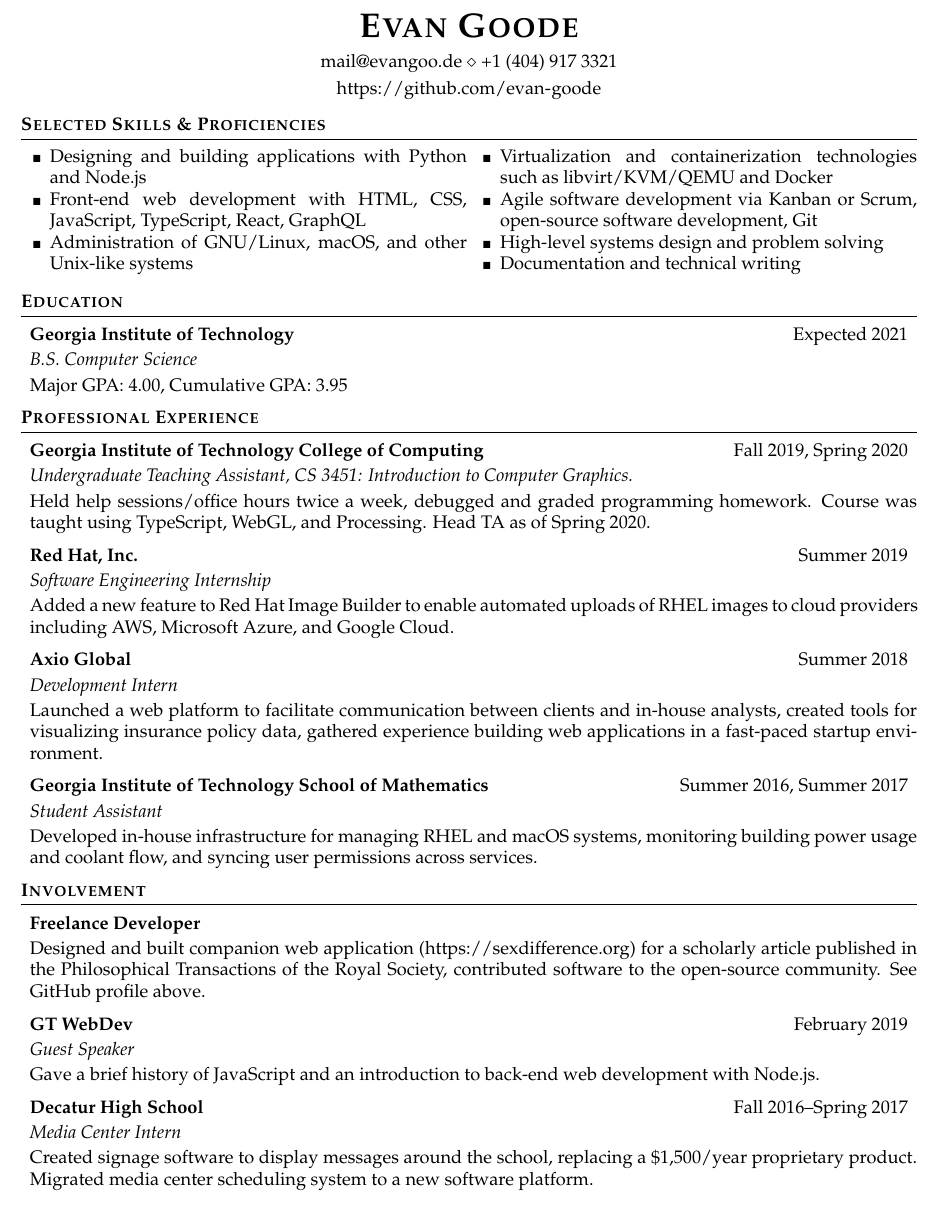
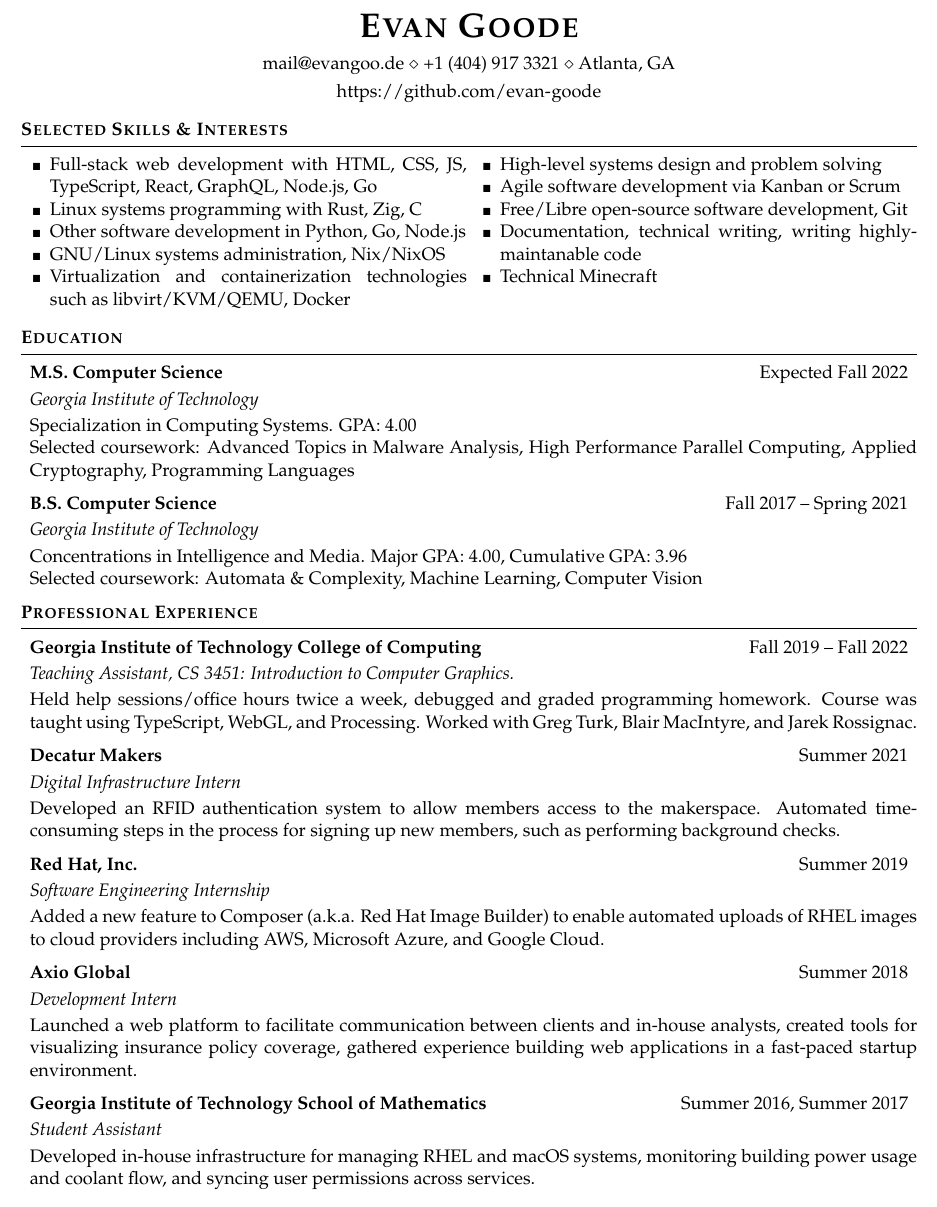
Before and after one commit to evan-goode/resume, a LaTeX CV (resume.tex): part of the page, cut so that both start at the same text. Compiled offline with pdfLaTeX.

Commit message:
Fall updates

```diff
--- a/resume.tex
+++ b/resume.tex
@@ -11,58 +11,57 @@
 \setlength{\columnsep}{20pt}
 
 \name{Evan Goode}
-\address{\href{mailto:mail@evangoo.de}{mail@evangoo.de} \\ \href{tel:+1-404-917-3321}{+1 (404) 917 3321}}
+\address{\href{mailto:mail@evangoo.de}{mail@evangoo.de} \\ \href{tel:+1-404-917-3321}{+1 (404) 917 3321} \\ Atlanta, GA}
 \address{\url{https://github.com/evan-goode}}
 \begin{document}
-\fontsize{11}{13}\selectfont
 
-\begin{rSection}{Selected Skills \& Proficiencies}
+\begin{rSection}{Selected Skills \& Interests}
 	\begin{itemize}[nosep,noitemsep,leftmargin=*]
 		\renewcommand{\labelitemi}{\tiny$\blacksquare$}
 		\begin{multicols}{2}[]
-			\item Designing and building applications with Python and Node.js
-			\item Front-end web development with HTML, CSS, JavaScript, TypeScript, React, GraphQL
-			\item Administration of GNU/Linux, macOS, and other Unix-like systems
+			\item Full-stack web development with HTML, CSS, JS, TypeScript, React, GraphQL, Node.js, Go
+			\item Linux systems programming with Rust, Zig, C
+			\item Other software development in Python, Go, Node.js
+			\item GNU/Linux systems administration, Nix/NixOS
+			\item Virtualization and containerization technologies such as libvirt/KVM/QEMU, Docker
 			\columnbreak
-			\item Virtualization and containerization technologies such as libvirt/KVM/QEMU and Docker
-			\item Agile software development via Kanban or Scrum, open-source software development, Git
 			\item High-level systems design and problem solving
-			\item Documentation and technical writing
+			\item Agile software development via Kanban or Scrum
+			\item Free/Libre open-source software development, Git
+			\item Documentation, technical writing, writing highly-maintanable code
+			\item Technical Minecraft
 		\end{multicols}
 	\end{itemize}
 \end{rSection}
 
 \begin{rSection}{Education}
-	\begin{rSubsection}{Georgia Institute of Technology}{Expected 2021}{B.S. Computer Science}{}
-	Major GPA: 4.00, Cumulative GPA: 3.95
+	\begin{rSubsection}{M.S. Computer Science}{Expected Fall 2022}{Georgia Institute of Technology}{}
+	Specialization in Computing Systems. GPA: 4.00 \\
+	Selected coursework: Advanced Topics in Malware Analysis, High
+Performance Parallel Computing, Applied Cryptography, Programming Languages
+	\end{rSubsection}
+	\begin{rSubsection}{B.S. Computer Science}{Fall 2017 -- Spring 2021}{Georgia Institute of Technology}{}
+	Concentrations in Intelligence and Media. Major GPA: 4.00, Cumulative GPA: 3.96 \\
+	Selected coursework: Automata \& Complexity, Machine Learning, Computer Vision
 	\end{rSubsection}
 \end{rSection}
 
 \begin{rSection}{Professional Experience}
-	\begin{rSubsection}{Georgia Institute of Technology College of Computing}{Fall 2019, Spring 2020}{Undergraduate Teaching Assistant, CS 3451: Introduction to Computer Graphics. }{}
-		Held help sessions/office hours twice a week, debugged and graded programming homework. Course was taught using TypeScript, WebGL, and Processing. Head TA as of Spring 2020.
+	\begin{rSubsection}{Georgia Institute of Technology College of Computing}{Fall 2019 -- Fall 2022}{Teaching Assistant, CS 3451: Introduction to Computer Graphics. }{}
+		Held help sessions/office hours twice a week, debugged and graded programming homework. Course was taught using TypeScript, WebGL, and Processing. Worked with Greg Turk, Blair MacIntyre, and Jarek Rossignac.
+	\end{rSubsection}
+	\begin{rSubsection}{Decatur Makers}{Summer 2021}{Digital Infrastructure Intern}{}
+		Developed an RFID authentication system to allow members access to the makerspace. Automated time-consuming steps in the process for signing up new members, such as performing background checks.
 	\end{rSubsection}
 	\begin{rSubsection}{Red Hat, Inc.}{Summer 2019}{Software Engineering Internship}{}
-		Added a new feature to Red Hat Image Builder to enable automated uploads of RHEL images to cloud providers including AWS, Microsoft Azure, and Google Cloud.
+		Added a new feature to Composer (a.k.a. Red Hat Image Builder) to enable automated uploads of RHEL images to cloud providers including AWS, Microsoft Azure, and Google Cloud.
 	\end{rSubsection}
 	\begin{rSubsection}{Axio Global}{Summer 2018}{Development Intern}{}
-		Launched a web platform to facilitate communication between clients and in-house analysts, created tools for visualizing insurance policy data, gathered experience building web applications in a fast-paced startup environment.
+		Launched a web platform to facilitate communication between clients and in-house analysts, created tools for visualizing insurance policy coverage, gathered experience building web applications in a fast-paced startup environment.
 	\end{rSubsection}
 	\begin{rSubsection}{Georgia Institute of Technology School of Mathematics}{Summer 2016, Summer 2017}{Student Assistant}{}
 		Developed in-house infrastructure for managing RHEL and macOS systems, monitoring building power usage and coolant flow, and syncing user permissions across services.
 	\end{rSubsection}
 \end{rSection}
 
-\begin{rSection}{Involvement}
-	\begin{rSubsection}{Freelance Developer}{}{}{}
-		Designed and built companion web application (\url{https://sexdifference.org}) for a scholarly article published in the Philosophical Transactions of the Royal Society, contributed software to the open-source community. See GitHub profile above.
-	\end{rSubsection}
-	\begin{rSubsection}{GT WebDev}{February 2019}{Guest Speaker}{}
-		Gave a brief history of JavaScript and an introduction to back-end web development with Node.js.
-	\end{rSubsection}
-	\begin{rSubsection}{Decatur High School}{Fall 2016--Spring 2017}{Media Center Intern}{}
-		Created signage software to display messages around the school, replacing a \$1,500/year proprietary product. Migrated media center scheduling system to a new software platform.
-	\end{rSubsection}
-\end{rSection}
-
 \end{document}
```
Also changed, not shown: resume.pdf (added), 2 other files.
